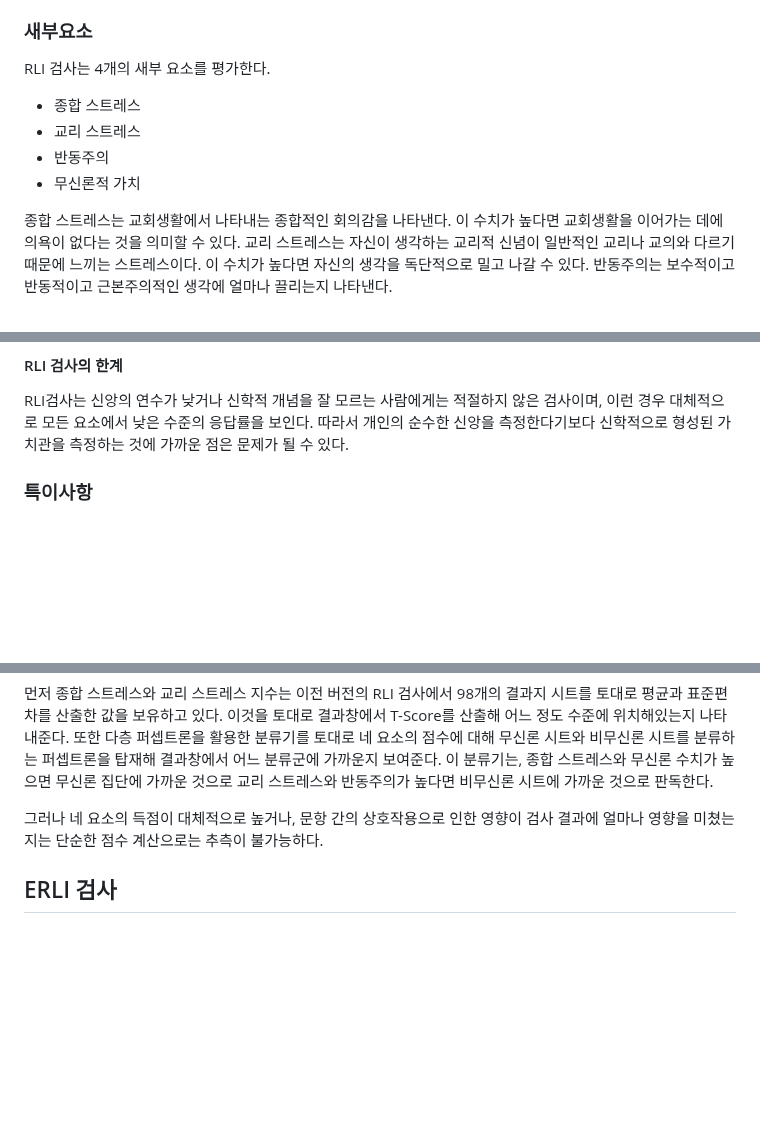
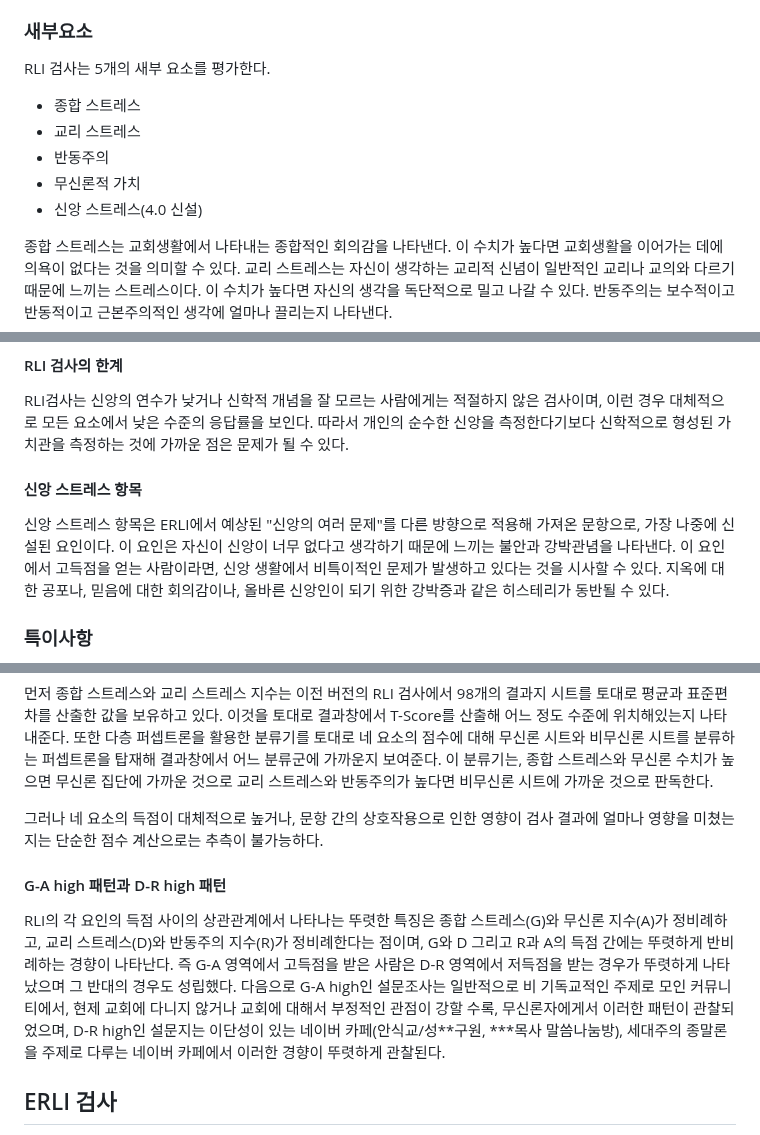
Before and after one commit to 12312312345678/12312312345678.github.io, a Markdown page: README.md, 3 parts joined by grey strips. GitHub-like rendering; blank space fills up the shorter version.

```diff
--- a/README.md
+++ b/README.md
@@ -14,11 +14,12 @@ RLI 신속하고 간편하게 성도가 겪는 문제점을 집중적으로 파
 
 ### 새부요소
 
-RLI 검사는 4개의 새부 요소를 평가한다.
+RLI 검사는 5개의 새부 요소를 평가한다.
 * 종합 스트레스
 * 교리 스트레스
 * 반동주의
 * 무신론적 가치
+* 신앙 스트레스(4.0 신설)
 
 종합 스트레스는 교회생활에서 나타내는 종합적인 회의감을 나타낸다. 이 수치가 높다면 교회생활을 이어가는 데에 의욕이 없다는 것을 의미할 수 있다. 교리 스트레스는 자신이 생각하는 교리적 신념이 일반적인 교리나 교의와 다르기 때문에 느끼는 스트레스이다. 이 수치가 높다면 자신의 생각을 독단적으로 밀고 나갈 수 있다. 반동주의는 보수적이고 반동적이고 근본주의적인 생각에 얼마나 끌리는지 나타낸다.
 
@@ -26,6 +27,9 @@ RLI 검사는 4개의 새부 요소를 평가한다.
 RLI검사는 이단 및 이단적 세대주의 사상을 추종하는 온라인 카페 및 사이트 그리고 기독교와 관련이 없는 일반적인 카페에서 표본을 약 100개 남짓 수집했다. 이 표본을 통해 RLI검사에서 이단성을 가지는 사람들에게서 특정한 응답 패턴(높은 교리 스트레스와 동시에 높은 반동주의 수치)을 나타냈다. 또한 자신을 무신론자라고 밝힌 피험자의 포본에서 (약 60%) 또한 비정상적으로 높은 수치의 종합 스트레스와 동시에 높은 무신론적 가치를 가지는 것을 확인했다. 이 점을 볼 때 RLI검사가 성도 개인이 겪는 특별한 문제를 진단할 수 있는 능력이 있다고 보여진다.
 #### RLI 검사의 한계
 RLI검사는 신앙의 연수가 낮거나 신학적 개념을 잘 모르는 사람에게는 적절하지 않은 검사이며, 이런 경우 대체적으로 모든 요소에서 낮은 수준의 응답률을 보인다. 따라서 개인의 순수한 신앙을 측정한다기보다 신학적으로 형성된 가치관을 측정하는 것에 가까운 점은 문제가 될 수 있다.
+
+#### 신앙 스트레스 항목
+신앙 스트레스 항목은 ERLI에서 예상된 "신앙의 여러 문제"를 다른 방향으로 적용해 가져온 문항으로, 가장 나중에 신설된 요인이다. 이 요인은 자신이 신앙이 너무 없다고 생각하기 때문에 느끼는 불안과 강박관념을 나타낸다. 이 요인에서 고득점을 얻는 사람이라면, 신앙 생활에서 비특이적인 문제가 발생하고 있다는 것을 시사할 수 있다. 지옥에 대한 공포나, 믿음에 대한 회의감이나, 올바른 신앙인이 되기 위한 강박증과 같은 히스테리가 동반될 수 있다.
 
 ### 특이사항
  RLI검사가 가지고 있는 모호하거나 도발적인 문장이 피험자에게 부정적인 경험을 이끌어 낼 수 있다. 즉 어떤 사람들은 이 검사를 진행하면서 심리적으로 불편함, 짜증, 괴로움을 느낄 수 있으며 검사 결과가 편향되도록 만들 수 있다.
@@ -36,6 +40,10 @@ RLI검사는 신앙의 연수가 낮거나 신학적 개념을 잘 모르는 사
  먼저 종합 스트레스와 교리 스트레스 지수는 이전 버전의 RLI 검사에서 98개의 결과지 시트를 토대로 평균과 표준편차를 산출한 값을 보유하고 있다. 이것을 토대로 결과창에서 T-Score를 산출해 어느 정도 수준에 위치해있는지 나타내준다. 또한 다층 퍼셉트론을 활용한 분류기를 토대로 네 요소의 점수에 대해 무신론 시트와 비무신론 시트를 분류하는 퍼셉트론을 탑재해 결과창에서 어느 분류군에 가까운지 보여준다. 이 분류기는, 종합 스트레스와 무신론 수치가 높으면 무신론 집단에 가까운 것으로 교리 스트레스와 반동주의가 높다면 비무신론 시트에 가까운 것으로 판독한다.
 
  그러나 네 요소의 득점이 대체적으로 높거나, 문항 간의 상호작용으로 인한 영향이 검사 결과에 얼마나 영향을 미쳤는지는 단순한 점수 계산으로는 추측이 불가능하다.
+
+ #### G-A high 패턴과 D-R high 패턴
+
+  RLI의 각 요인의 득점 사이의 상관관계에서 나타나는 뚜렷한 특징은 종합 스트레스(G)와 무신론 지수(A)가 정비례하고, 교리 스트레스(D)와 반동주의 지수(R)가 정비례한다는 점이며, G와 D 그리고 R과 A의 득점 간에는 뚜렷하게 반비례하는 경향이 나타난다. 즉 G-A 영역에서 고득점을 받은 사람은 D-R 영역에서 저득점을 받는 경우가 뚜렷하게 나타났으며 그 반대의 경우도 성립했다. 다음으로 G-A high인 설문조사는 일반적으로 비 기독교적인 주제로 모인 커뮤니티에서, 현제 교회에 다니지 않거나 교회에 대해서 부정적인 관점이 강할 수록, 무신론자에게서 이러한 패턴이 관찰되었으며, D-R high인 설문지는 이단성이 있는 네이버 카페(안식교/성**구원, ***목사 말씀나눔방), 세대주의 종말론을 주제로 다루는 네이버 카페에서 이러한 경향이 뚜렷하게 관찰된다.
 
 ## ERLI 검사
 ERLI 검사는 RLI 검사의 각 항목을 세분화시키고 체계적이고 절차적으로 검사를 진행할 수 있도록 제작되었다. ERLI검사는 총 5개의 요소를 19개의 하위 요소로 새분화하고, 1개의 검사 성실성을 평가하기 위한 목적으로 구성된 L 요소까지 20개의 하위 요소로 구성되어 있다.
```
